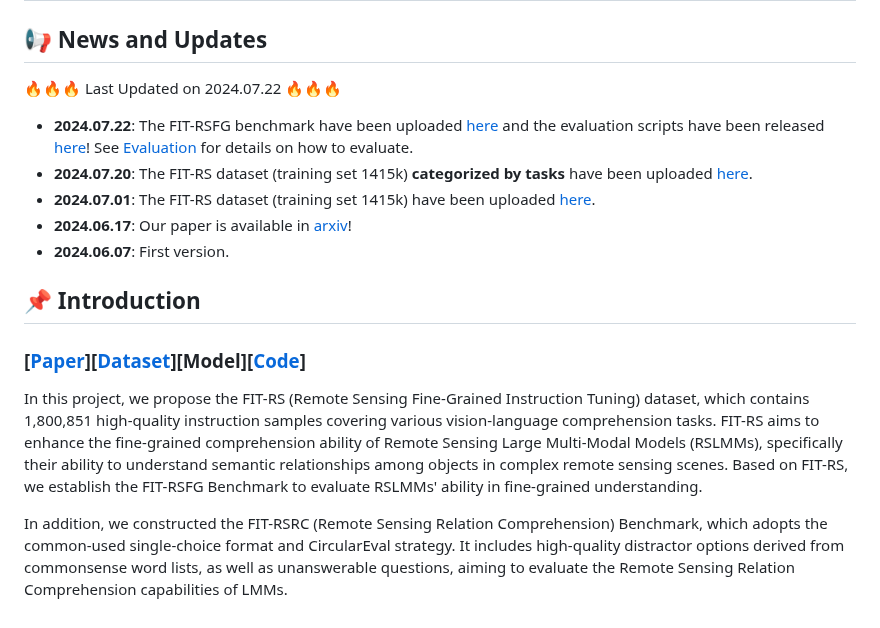
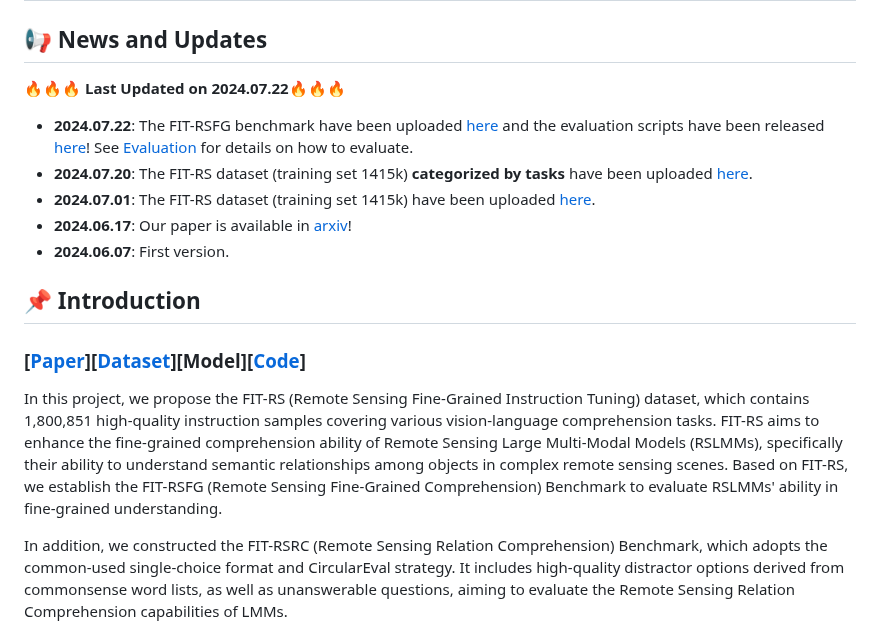
Before and after one commit to Luo-Z13/SkySenseGPT, a Markdown page: README.md, the part around the change. Drawn GitHub-style.

```diff
--- a/README.md
+++ b/README.md
@@ -6,7 +6,7 @@
 # SkySenseGPT: A Fine-Grained Instruction Tuning Dataset and Model for Remote Sensing Vision-Language Understanding
 
 ## 📢 News and Updates
-:fire::fire::fire: Last Updated on 2024.07.22 :fire::fire::fire:
+:fire::fire::fire: **Last Updated on 2024.07.22**:fire::fire::fire:
 
 - **2024.07.22**: The FIT-RSFG benchmark have been uploaded [here](https://huggingface.co/datasets/ll-13/FIT-RS/tree/main/FIT-RSFG) and the evaluation scripts have been released [here](Eval_scripts)! See [Evaluation](#evaluation) for details on how to evaluate.
 - **2024.07.20**: The FIT-RS dataset (training set 1415k) **categorized by tasks** have been uploaded [here](https://huggingface.co/datasets/ll-13/FIT-RS/blob/main/FIT-RS_Instruction/train_data_of_each_individual_task.zip).
@@ -20,7 +20,7 @@
 ### [[Paper](https://arxiv.org/abs/2406.10100)][[Dataset](https://huggingface.co/datasets/ll-13/FIT-RS)][Model][[Code](https://github.com/Luo-Z13/SkySenseGPT)]
 
 
-In this project, we propose the FIT-RS (Remote Sensing Fine-Grained Instruction Tuning) dataset, which contains 1,800,851 high-quality instruction samples covering various vision-language comprehension tasks. FIT-RS aims to enhance the fine-grained comprehension ability of Remote Sensing Large Multi-Modal Models (RSLMMs), specifically their ability to understand semantic relationships among objects in complex remote sensing scenes. Based on FIT-RS, we establish the FIT-RSFG Benchmark to evaluate RSLMMs' ability in fine-grained understanding.
+In this project, we propose the FIT-RS (Remote Sensing Fine-Grained Instruction Tuning) dataset, which contains 1,800,851 high-quality instruction samples covering various vision-language comprehension tasks. FIT-RS aims to enhance the fine-grained comprehension ability of Remote Sensing Large Multi-Modal Models (RSLMMs), specifically their ability to understand semantic relationships among objects in complex remote sensing scenes. Based on FIT-RS, we establish the FIT-RSFG (Remote Sensing Fine-Grained Comprehension) Benchmark to evaluate RSLMMs' ability in fine-grained understanding.
 
 In addition, we constructed the FIT-RSRC (Remote Sensing Relation Comprehension) Benchmark, which adopts the common-used single-choice format and CircularEval strategy. It includes high-quality distractor options derived from commonsense word lists, as well as unanswerable questions, aiming to evaluate the Remote Sensing Relation Comprehension capabilities of LMMs.
 
```
